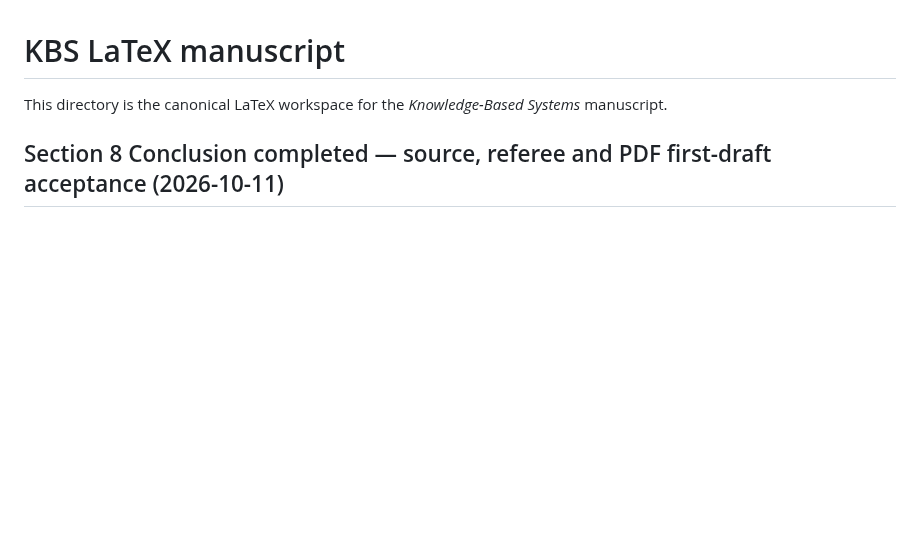
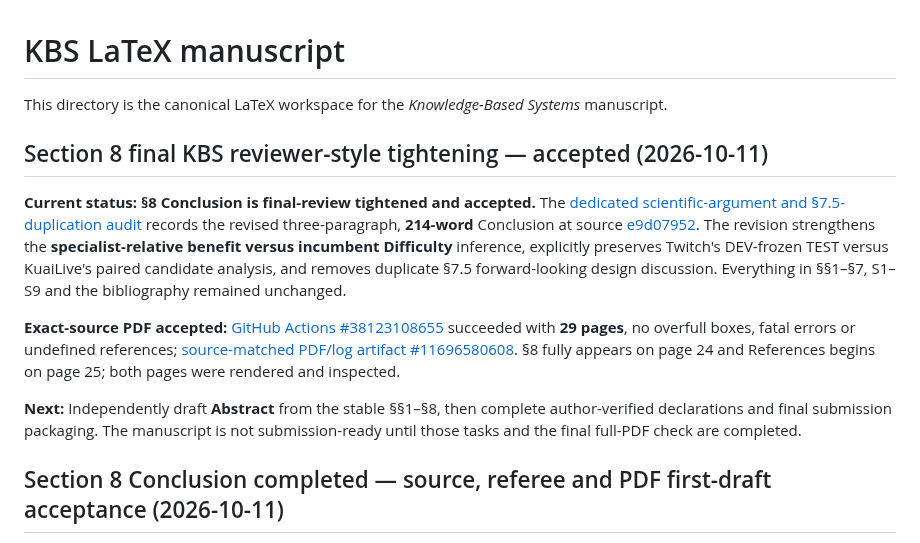
Before and after one commit to mzch0210/KuaiLive-Agent, a Markdown page: manuscript/kbs_latex/README.md, the part around the change. Rendered like a GitHub page; blank space fills up the shorter version.

Commit message:
Index final tightened KBS Conclusion and 29-page PDF acceptance; leave Abstract and submissions pending

```diff
--- a/manuscript/kbs_latex/README.md
+++ b/manuscript/kbs_latex/README.md
@@ -1,6 +1,14 @@
 # KBS LaTeX manuscript
 
 This directory is the canonical LaTeX workspace for the *Knowledge-Based Systems* manuscript.
+
+## Section 8 final KBS reviewer-style tightening — accepted (2026-10-11)
+
+**Current status: §8 Conclusion is final-review tightened and accepted.** The [dedicated scientific-argument and §7.5-duplication audit](SECTION8_FINAL_KBS_REVIEWER_TIGHTENING_2026-10-11.md) records the revised three-paragraph, **214-word** Conclusion at source [e9d07952](https://github.com/mzch0210/KuaiLive-Agent/commit/e9d07952c7d9964c67fee31f3c3a16af6b96d85f). The revision strengthens the **specialist-relative benefit versus incumbent Difficulty** inference, explicitly preserves Twitch's DEV-frozen TEST versus KuaiLive's paired candidate analysis, and removes duplicate §7.5 forward-looking design discussion. Everything in §§1–§7, S1–S9 and the bibliography remained unchanged.
+
+**Exact-source PDF accepted:** [GitHub Actions #38123108655](https://github.com/mzch0210/KuaiLive-Agent/actions/runs/38123108655) succeeded with **29 pages**, no overfull boxes, fatal errors or undefined references; [source-matched PDF/log artifact #11696580608](https://github.com/mzch0210/KuaiLive-Agent/actions/runs/38123108655/artifacts/11696580608). §8 fully appears on page 24 and References begins on page 25; both pages were rendered and inspected.
+
+**Next:** Independently draft **Abstract** from the stable §§1–§8, then complete author-verified declarations and final submission packaging. The manuscript is not submission-ready until those tasks and the final full-PDF check are completed.
 
 ## Section 8 Conclusion completed — source, referee and PDF first-draft acceptance (2026-10-11)
 
```
